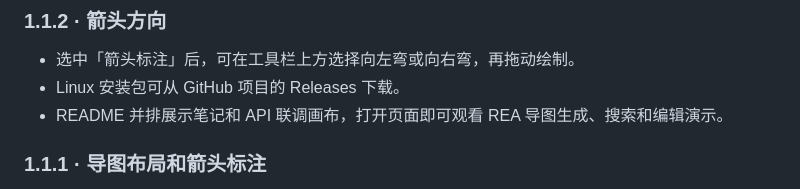
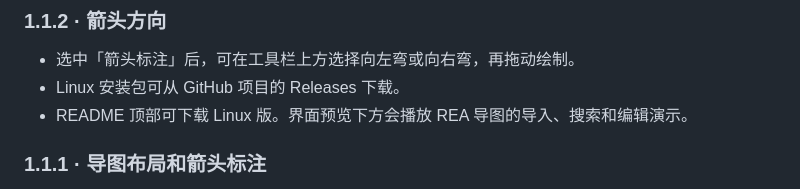
Before and after one commit to 995916639a-coder/Inkbench, a Markdown page: update.md, the part around the change. GitHub-like rendering.

```diff
--- a/update.md
+++ b/update.md
@@ -2,7 +2,7 @@
 
 - 选中「箭头标注」后，可在工具栏上方选择向左弯或向右弯，再拖动绘制。
 - Linux 安装包可从 GitHub 项目的 Releases 下载。
-- README 并排展示笔记和 API 联调画布，打开页面即可观看 REA 导图生成、搜索和编辑演示。
+- README 顶部可下载 Linux 版。界面预览下方会播放 REA 导图的导入、搜索和编辑演示。
 
 ### 1.1.1 · 导图布局和箭头标注
 
```
Also changed, not shown: README.md (+29 -21 lines), docs/media/inkbench-banner.png (added), docs/media/inkbench-mind-map-demo.gif (deleted), 1 other file.
